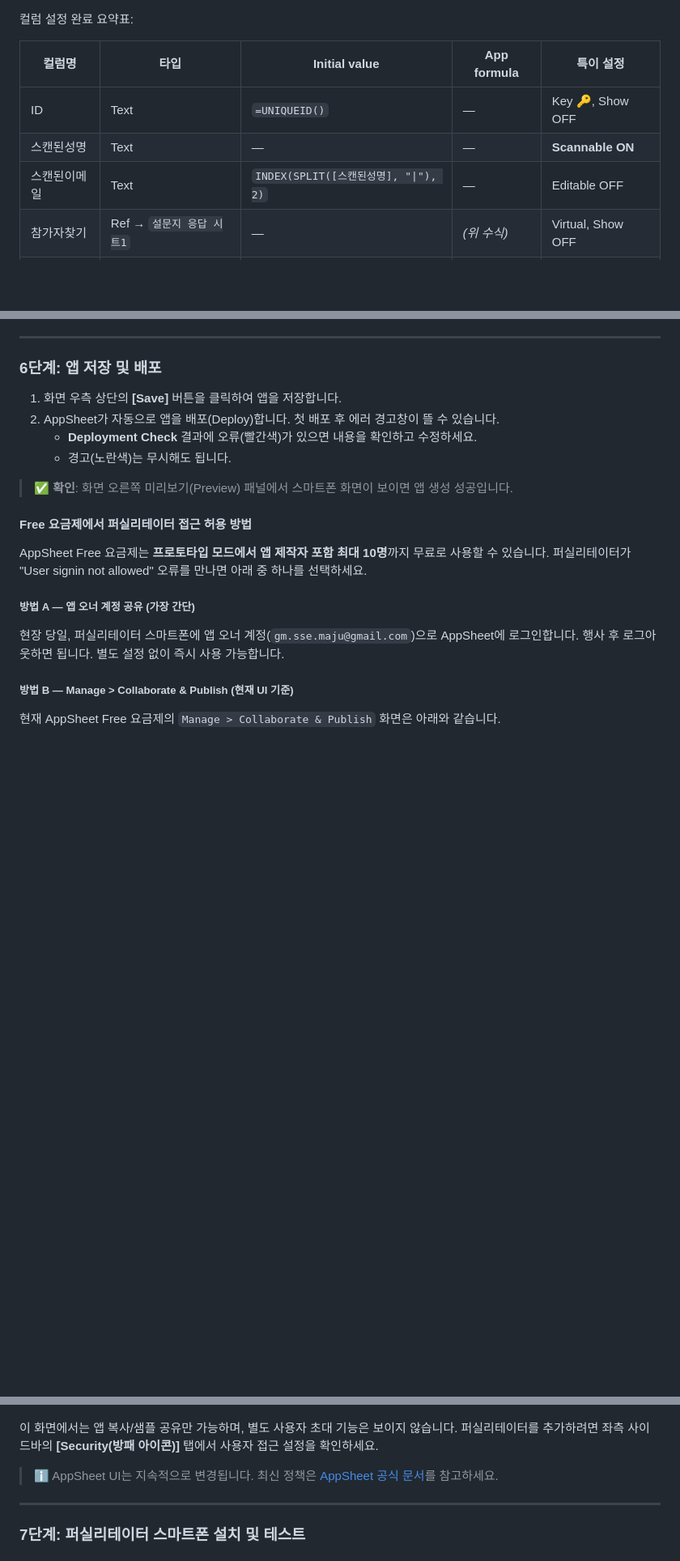
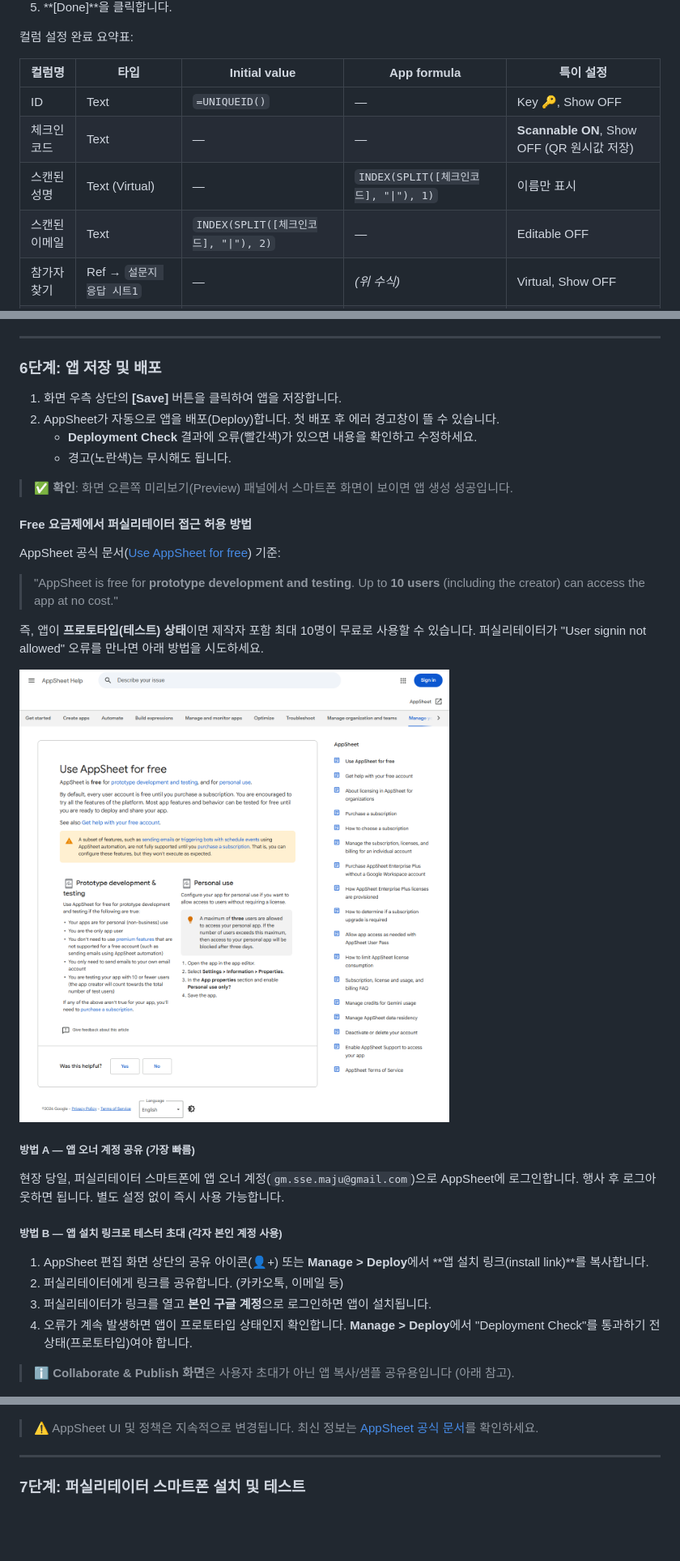
Before and after one commit to parandurume-labs/gm-maju-center-workshop, a Markdown page: README.md, 3 parts joined by grey strips. Shown at 81% size. GitHub-like rendering; pictures changed too: appsheet-doc-free-plan.png (added); blank space fills up the shorter version.

```diff
--- a/README.md
+++ b/README.md
@@ -353,8 +373,9 @@ AppSheet 설정 전에, 스캔 기록을 저장할 시트를 먼저 만들어야
 | 컬럼명 | 타입 | Initial value | App formula | 특이 설정 |
 | --- | --- | --- | --- | --- |
 | ID | Text | `=UNIQUEID()` | — | Key 🔑, Show OFF |
-| 스캔된성명 | Text | — | — | **Scannable ON** |
-| 스캔된이메일 | Text | `INDEX(SPLIT([스캔된성명], "\|"), 2)` | — | Editable OFF |
+| 체크인코드 | Text | — | — | **Scannable ON**, Show OFF (QR 원시값 저장) |
+| 스캔된성명 | Text (Virtual) | — | `INDEX(SPLIT([체크인코드], "\|"), 1)` | 이름만 표시 |
+| 스캔된이메일 | Text | `INDEX(SPLIT([체크인코드], "\|"), 2)` | — | Editable OFF |
 | 참가자찾기 | Ref → `설문지 응답 시트1` | — | *(위 수식)* | Virtual, Show OFF |
 | 스캔시간 | DateTime | `NOW()` | — | Editable OFF |
 
@@ -433,21 +454,30 @@ AppSheet는 데이터 입력용 화면(뷰)을 자동으로 만들어 줍니다.
 
 #### Free 요금제에서 퍼실리테이터 접근 허용 방법
 
-AppSheet Free 요금제는 **프로토타입 모드에서 앱 제작자 포함 최대 10명**까지 무료로 사용할 수 있습니다. 퍼실리테이터가 "User signin not allowed" 오류를 만나면 아래 중 하나를 선택하세요.
+AppSheet 공식 문서([Use AppSheet for free](https://support.google.com/appsheet/answer/10104499)) 기준:
 
-##### 방법 A — 앱 오너 계정 공유 (가장 간단)
+> "AppSheet is free for **prototype development and testing**. Up to **10 users** (including the creator) can access the app at no cost."
+
+즉, 앱이 **프로토타입(테스트) 상태**이면 제작자 포함 최대 10명이 무료로 사용할 수 있습니다. 퍼실리테이터가 "User signin not allowed" 오류를 만나면 아래 방법을 시도하세요.
+
+![AppSheet 무료 사용 정책 공식 문서](appsheet-doc-free-plan.png)
+
+##### 방법 A — 앱 오너 계정 공유 (가장 빠름)
 
 현장 당일, 퍼실리테이터 스마트폰에 앱 오너 계정(`gm.sse.maju@gmail.com`)으로 AppSheet에 로그인합니다. 행사 후 로그아웃하면 됩니다. 별도 설정 없이 즉시 사용 가능합니다.
 
-##### 방법 B — Manage > Collaborate & Publish (현재 UI 기준)
+##### 방법 B — 앱 설치 링크로 테스터 초대 (각자 본인 계정 사용)
 
-현재 AppSheet Free 요금제의 `Manage > Collaborate & Publish` 화면은 아래와 같습니다.
+1. AppSheet 편집 화면 상단의 공유 아이콘(👤+) 또는 **Manage > Deploy**에서 **앱 설치 링크(install link)**를 복사합니다.
+2. 퍼실리테이터에게 링크를 공유합니다. (카카오톡, 이메일 등)
+3. 퍼실리테이터가 링크를 열고 **본인 구글 계정**으로 로그인하면 앱이 설치됩니다.
+4. 오류가 계속 발생하면 앱이 프로토타입 상태인지 확인합니다. **Manage > Deploy**에서 "Deployment Check"를 통과하기 전 상태(프로토타입)여야 합니다.
+
+> ℹ️ **Collaborate & Publish 화면**은 사용자 초대가 아닌 앱 복사/샘플 공유용입니다 (아래 참고).
 
 ![AppSheet Collaborate & Publish 화면](publish01-TeamWork.png)
 
-이 화면에서는 앱 복사/샘플 공유만 가능하며, 별도 사용자 초대 기능은 보이지 않습니다. 퍼실리테이터를 추가하려면 좌측 사이드바의 **[Security(방패 아이콘)]** 탭에서 사용자 접근 설정을 확인하세요.
-
-> ℹ️ AppSheet UI는 지속적으로 변경됩니다. 최신 정책은 [AppSheet 공식 문서](https://support.google.com/appsheet/answer/10104499)를 참고하세요.
+> ⚠️ AppSheet UI 및 정책은 지속적으로 변경됩니다. 최신 정보는 [AppSheet 공식 문서](https://support.google.com/appsheet/answer/10104499)를 확인하세요.
 
 ---
 
```
Also changed, not shown: other parts of README.md (+36 -15 lines), appsheet-doc-test.png (added), appsheet-pricing.png (added), 1 other file.
